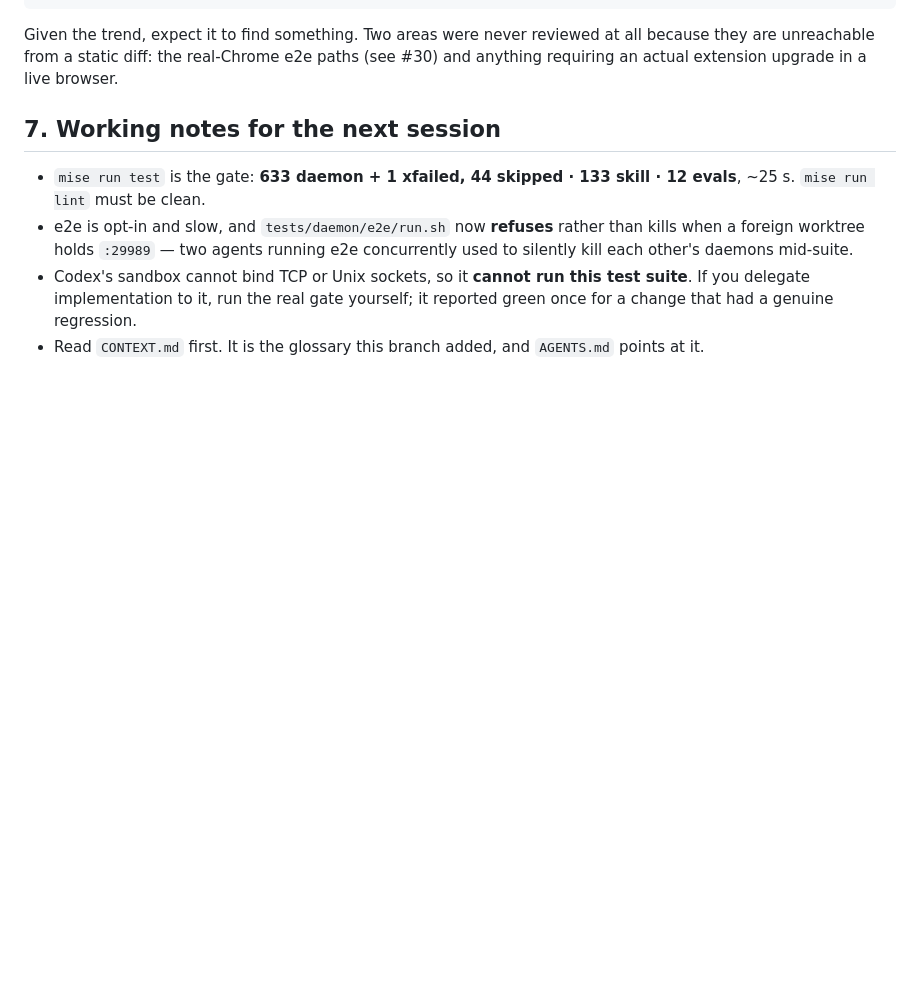
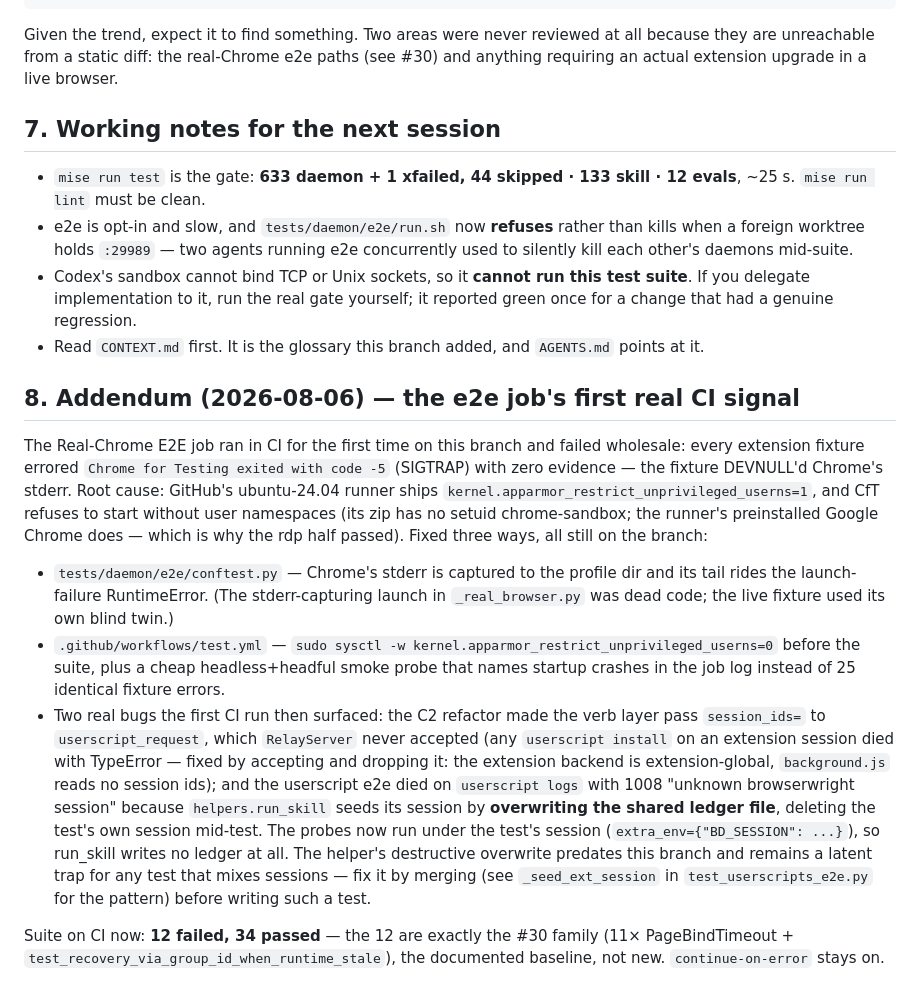
Before and after one commit to broven/browserwright, a Markdown page: docs/handoff-2026-08-refactor.md, the part around the change. GitHub-like rendering; blank space fills up the shorter version.

Commit message:
docs: record the e2e job's first CI run and the fixes it surfaced

```diff
--- a/docs/handoff-2026-08-refactor.md
+++ b/docs/handoff-2026-08-refactor.md
@@ -220,3 +220,41 @@ all because they are unreachable from a static diff: the real-Chrome e2e paths
   reported green once for a change that had a genuine regression.
 - Read `CONTEXT.md` first. It is the glossary this branch added, and
   `AGENTS.md` points at it.
+
+## 8. Addendum (2026-08-06) — the e2e job's first real CI signal
+
+The Real-Chrome E2E job ran in CI for the first time on this branch and
+failed wholesale: every extension fixture errored `Chrome for Testing
+exited with code -5` (SIGTRAP) with zero evidence — the fixture DEVNULL'd
+Chrome's stderr. Root cause: GitHub's ubuntu-24.04 runner ships
+`kernel.apparmor_restrict_unprivileged_userns=1`, and CfT refuses to
+start without user namespaces (its zip has no setuid chrome-sandbox;
+the runner's preinstalled Google Chrome does — which is why the rdp half
+passed). Fixed three ways, all still on the branch:
+
+- `tests/daemon/e2e/conftest.py` — Chrome's stderr is captured to the
+  profile dir and its tail rides the launch-failure RuntimeError. (The
+  stderr-capturing launch in `_real_browser.py` was dead code; the live
+  fixture used its own blind twin.)
+- `.github/workflows/test.yml` — `sudo sysctl -w
+  kernel.apparmor_restrict_unprivileged_userns=0` before the suite, plus
+  a cheap headless+headful smoke probe that names startup crashes in the
+  job log instead of 25 identical fixture errors.
+- Two real bugs the first CI run then surfaced: the C2 refactor made the
+  verb layer pass `session_ids=` to `userscript_request`, which
+  `RelayServer` never accepted (any `userscript install` on an extension
+  session died with TypeError — fixed by accepting and dropping it:
+  the extension backend is extension-global, `background.js` reads no
+  session ids); and the userscript e2e died on `userscript logs` with
+  1008 "unknown browserwright session" because `helpers.run_skill`
+  seeds its session by **overwriting the shared ledger file**, deleting
+  the test's own session mid-test. The probes now run under the test's
+  session (`extra_env={"BD_SESSION": ...}`), so run_skill writes no
+  ledger at all. The helper's destructive overwrite predates this
+  branch and remains a latent trap for any test that mixes sessions —
+  fix it by merging (see `_seed_ext_session` in
+  `test_userscripts_e2e.py` for the pattern) before writing such a test.
+
+Suite on CI now: **12 failed, 34 passed** — the 12 are exactly the #30
+family (11× PageBindTimeout + `test_recovery_via_group_id_when_runtime_stale`),
+the documented baseline, not new. `continue-on-error` stays on.
```
